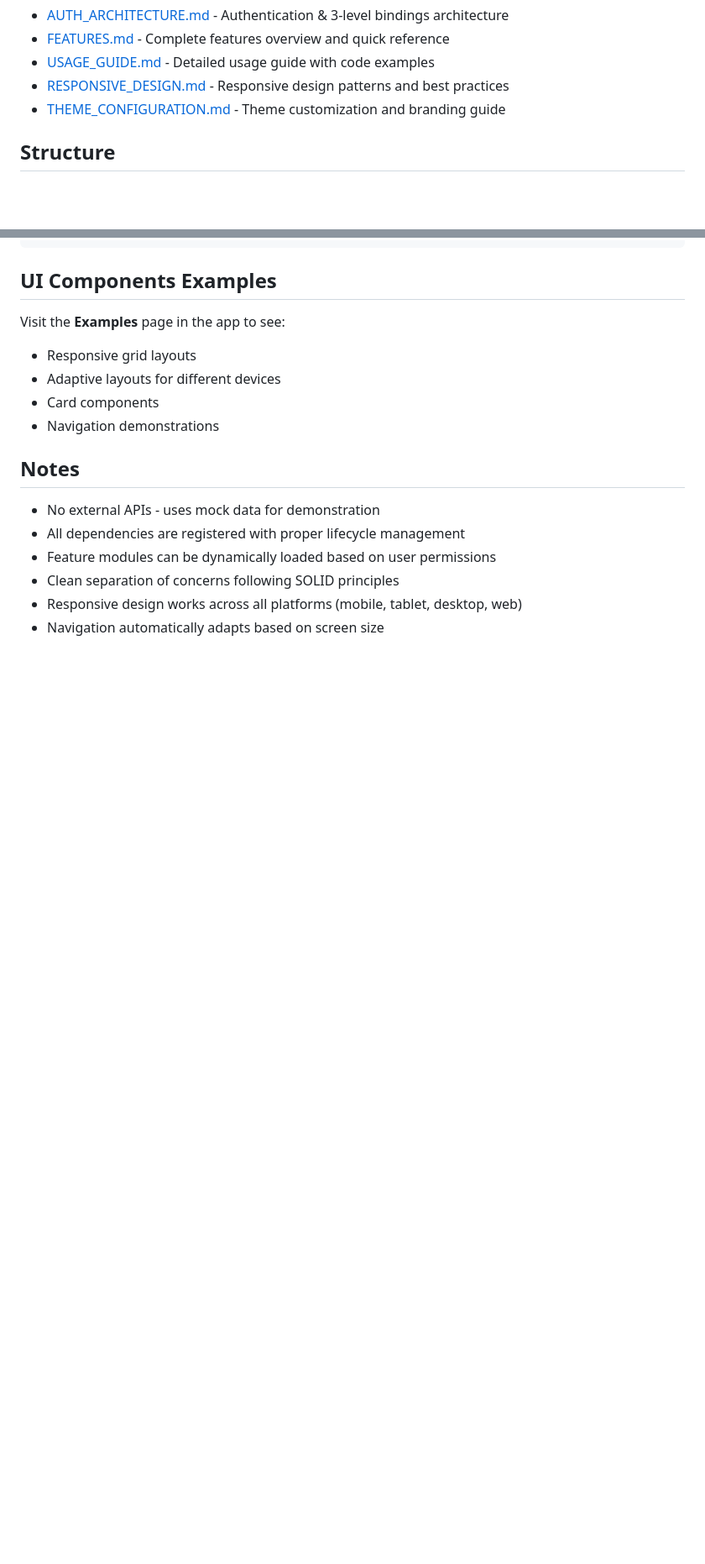
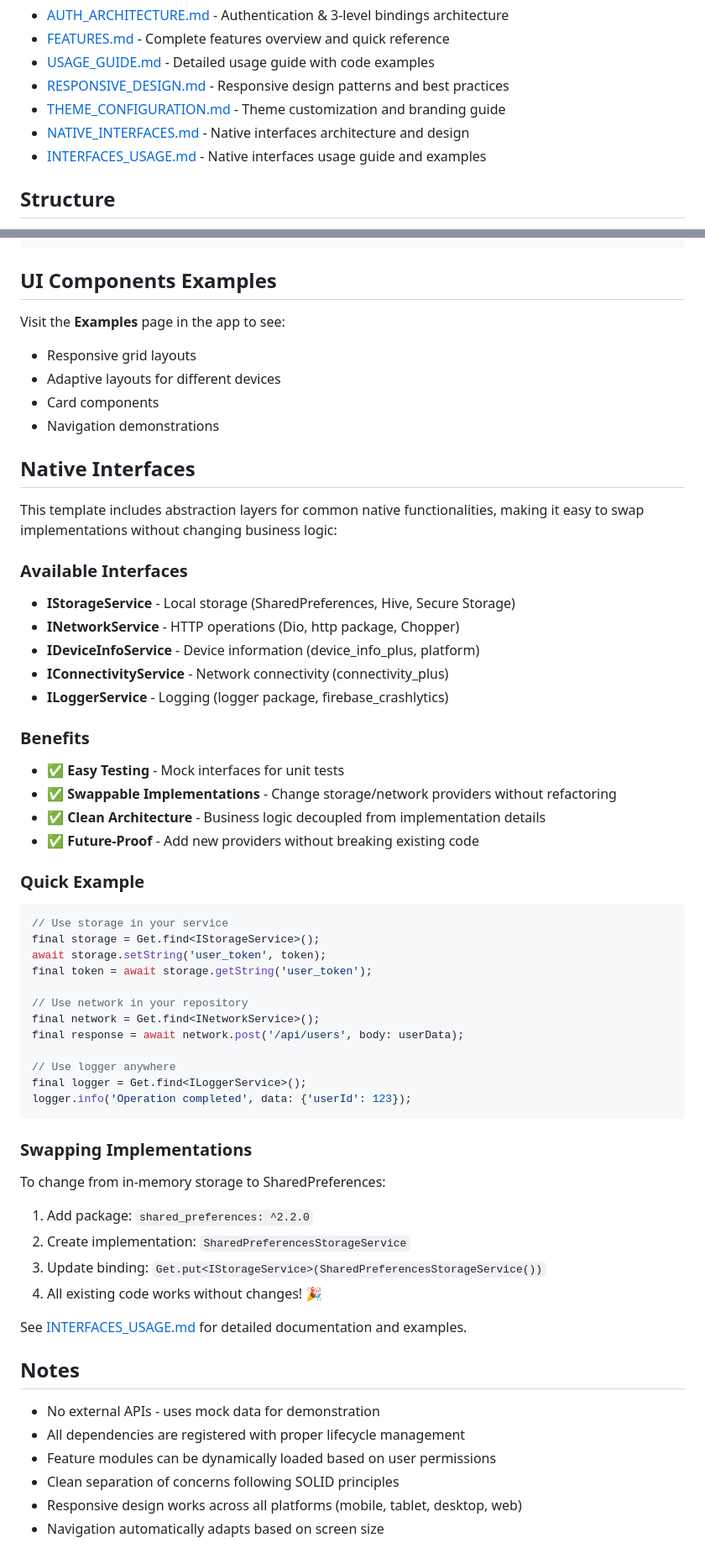
Before and after one commit to md-riaz/Flutter-getx-architechture-template, a Markdown page: README.md, 2 parts joined by grey strips. Shown at 84% size. GitHub-like rendering; blank space fills up the shorter version.

Commit message:
Update documentation for native interfaces
Co-authored-by: md-riaz <33659227+md-riaz@users.noreply.github.com>

````diff
--- a/README.md
+++ b/README.md
@@ -70,6 +71,8 @@ The app will:
 - [USAGE_GUIDE.md](USAGE_GUIDE.md) - Detailed usage guide with code examples
 - [RESPONSIVE_DESIGN.md](RESPONSIVE_DESIGN.md) - Responsive design patterns and best practices
 - [THEME_CONFIGURATION.md](THEME_CONFIGURATION.md) - Theme customization and branding guide
+- [NATIVE_INTERFACES.md](NATIVE_INTERFACES.md) - Native interfaces architecture and design
+- [INTERFACES_USAGE.md](lib/core/interfaces/INTERFACES_USAGE.md) - Native interfaces usage guide and examples
 
 ## Structure
 
@@ -431,6 +450,53 @@ Visit the **Examples** page in the app to see:
 - Card components
 - Navigation demonstrations
 
+## Native Interfaces
+
+This template includes abstraction layers for common native functionalities, making it easy to swap implementations without changing business logic:
+
+### Available Interfaces
+
+- **IStorageService** - Local storage (SharedPreferences, Hive, Secure Storage)
+- **INetworkService** - HTTP operations (Dio, http package, Chopper)
+- **IDeviceInfoService** - Device information (device_info_plus, platform)
+- **IConnectivityService** - Network connectivity (connectivity_plus)
+- **ILoggerService** - Logging (logger package, firebase_crashlytics)
+
+### Benefits
+
+- ✅ **Easy Testing** - Mock interfaces for unit tests
+- ✅ **Swappable Implementations** - Change storage/network providers without refactoring
+- ✅ **Clean Architecture** - Business logic decoupled from implementation details
+- ✅ **Future-Proof** - Add new providers without breaking existing code
+
+### Quick Example
+
+```dart
+// Use storage in your service
+final storage = Get.find<IStorageService>();
+await storage.setString('user_token', token);
+final token = await storage.getString('user_token');
+
+// Use network in your repository
+final network = Get.find<INetworkService>();
+final response = await network.post('/api/users', body: userData);
+
+// Use logger anywhere
+final logger = Get.find<ILoggerService>();
+logger.info('Operation completed', data: {'userId': 123});
+```
+
+### Swapping Implementations
+
+To change from in-memory storage to SharedPreferences:
+
+1. Add package: `shared_preferences: ^2.2.0`
+2. Create implementation: `SharedPreferencesStorageService`
+3. Update binding: `Get.put<IStorageService>(SharedPreferencesStorageService())`
+4. All existing code works without changes! 🎉
+
+See [INTERFACES_USAGE.md](lib/core/interfaces/INTERFACES_USAGE.md) for detailed documentation and examples.
+
 ## Notes
 
 - No external APIs - uses mock data for demonstration
````
Also changed, not shown: other parts of README.md (+17 -0 lines), NATIVE_INTERFACES.md (added, +389 -0 lines).
